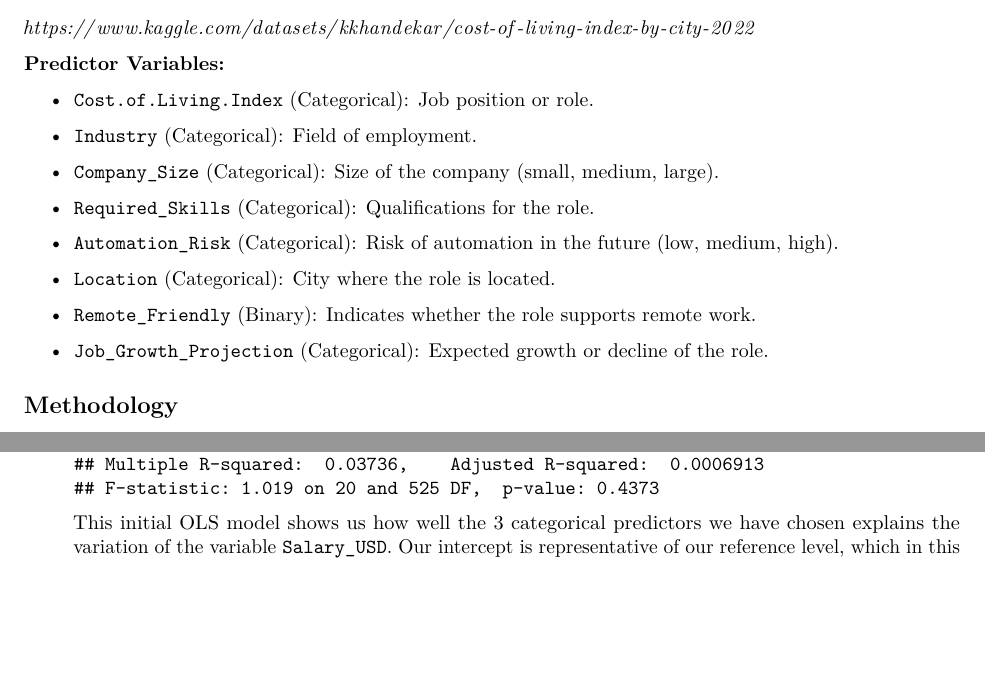
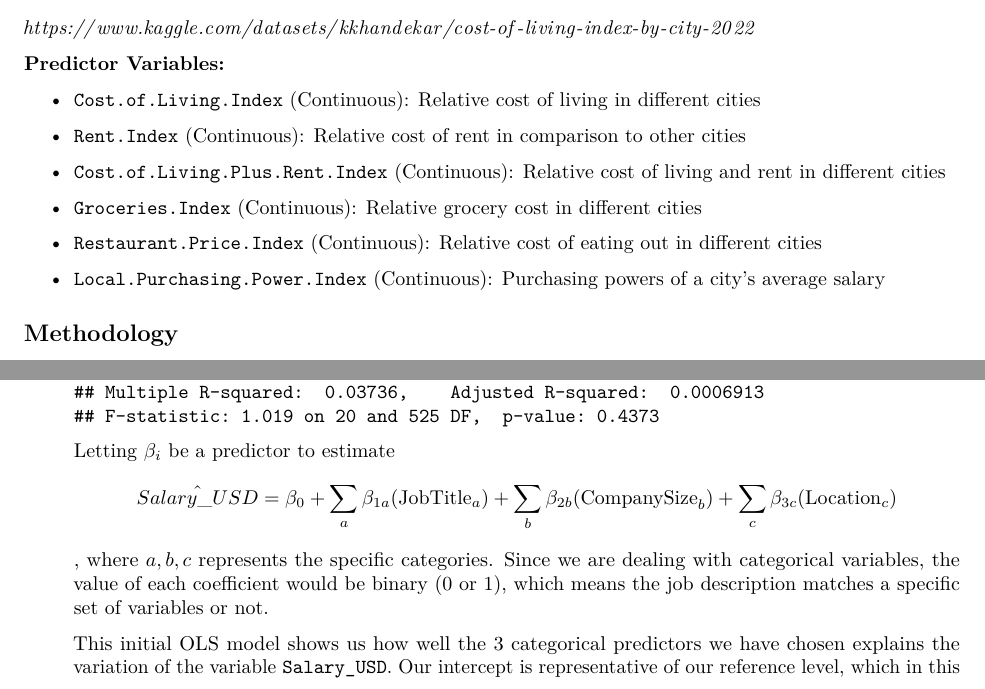
Before and after one commit to troyrusso/STAT423, an R Markdown document (STAT423FINAL.Rmd): two parts of pages 2 and 4 of 6 before the commit and two parts of pages 2 and 4 of 7 after it, joined at a grey line, cut so that both start at the same text, the shorter picture padded with empty space. Rendered offline with R 4.5, knitr and Pandoc, then LaTeX, with nearby package versions.

Commit message:
interpreting lms and report framework

````diff
--- a/STAT423FINAL.Rmd
+++ b/STAT423FINAL.Rmd
@@ -65,14 +65,12 @@ Cost of Living could also be a good indicator to a person's salary. Using an ext
 
 \textbf{Predictor Variables:}
 \begin{itemize}
-    \item \texttt{Cost.of.Living.Index} (Categorical): Job position or role.
-    \item \texttt{Industry} (Categorical): Field of employment.
-    \item \texttt{Company\_Size} (Categorical): Size of the company (small, medium, large).
-    \item \texttt{Required\_Skills} (Categorical): Qualifications for the role.
-    \item \texttt{Automation\_Risk} (Categorical): Risk of automation in the future (low, medium, high).
-    \item \texttt{Location} (Categorical): City where the role is located.
-    \item \texttt{Remote\_Friendly} (Binary): Indicates whether the role supports remote work.
-    \item \texttt{Job\_Growth\_Projection} (Categorical): Expected growth or decline of the role.
+    \item \texttt{Cost.of.Living.Index} (Continuous): Relative cost of living in different cities
+    \item \texttt{Rent.Index} (Continuous): Relative cost of rent in comparison to other cities
+    \item \texttt{Cost.of.Living.Plus.Rent.Index} (Continuous): Relative cost of living and rent in different cities
+    \item \texttt{Groceries.Index} (Continuous): Relative grocery cost in different cities
+    \item \texttt{Restaurant.Price.Index} (Continuous): Relative cost of eating out in different cities
+    \item \texttt{Local.Purchasing.Power.Index} (Continuous): Purchasing powers of a city's average salary
 \end{itemize}
 
 ## Methodology
@@ -163,6 +161,8 @@ joined_df %>%
     q1_fit1 = lm(Salary_USD ~ Job_Title + Company_Size + Location, data=joined_df)
     summary(q1_fit1)
     ```
+    Letting $\beta_i$ be a predictor to estimate $$\hat{Salary\_USD} = \beta_0 + \sum_{a} \beta_{1a} (\text{JobTitle}_a) + \sum_{b} \beta_{2b} (\text{CompanySize}_b) + \sum_{c} \beta_{3c} (\text{Location}_c)$$, where $a,b,c$ represents the specific categories. Since we are dealing with categorical variables, the value of each coefficient would be binary (0 or 1), which means the job description matches a specific set of variables or not.
+
     This initial OLS model shows us how well the 3 categorical predictors we have chosen explains the variation of the variable `Salary_USD`. Our intercept is representative of our reference level, which in this case would be `Job_Title = AI Researcher`, `Company_Size = Small`, and `Location = Berlin`. As we can see, we have a very small $R^2$ value of 0.03736, meaning our predictors or independent variables doesn't explain a large proportion of the variance in salary, suggesting high variability in salaries.
 
     $$R^2 = 1 - \frac{\sum (y_i - \hat{y}_i)^2}{\sum (y_i - \bar{y})^2}$$
````
Also changed, not shown: STAT423FINAL.pdf, STAT423FINAL.Rmd (8 more changed lines).
